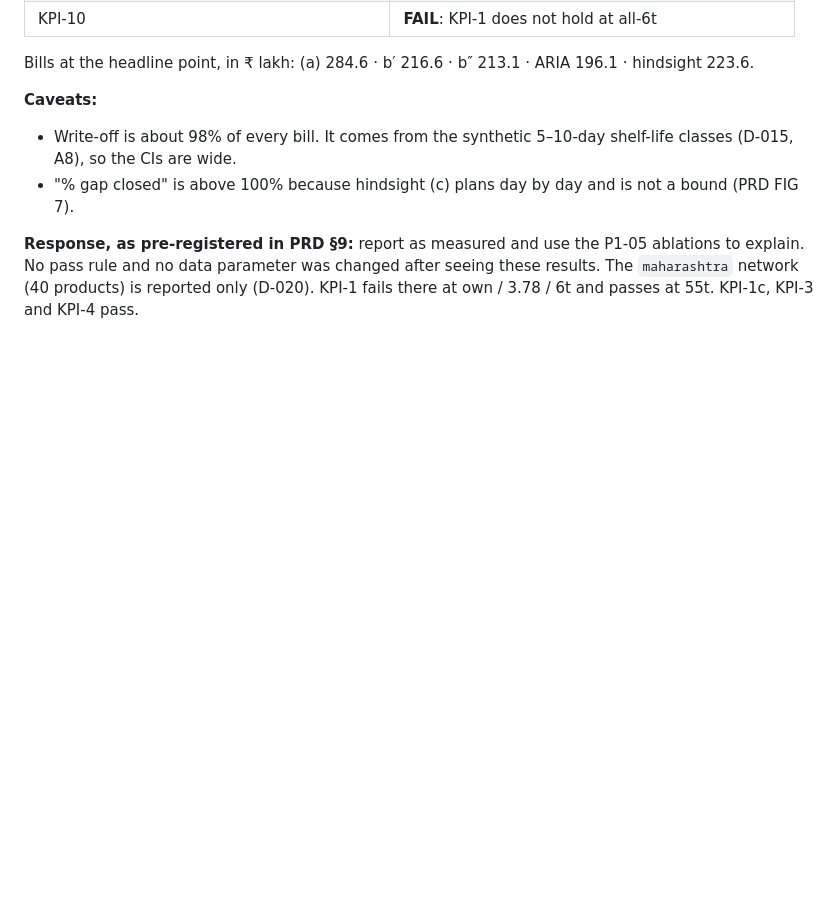
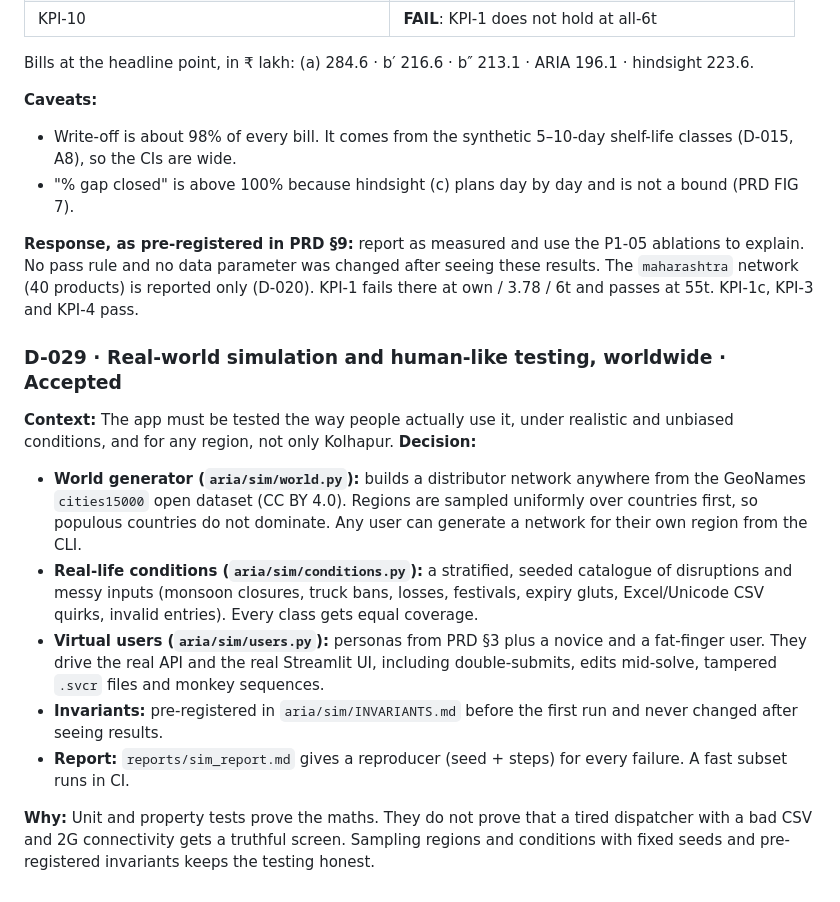
Before and after one commit to chitrangad-ram-sapate/aria, a Markdown page: decision.md, the part around the change. GitHub-like rendering; blank space fills up the shorter version.

Commit message:
Log D-029: real-world simulation and human-like testing

```diff
--- a/decision.md
+++ b/decision.md
@@ -323,3 +323,14 @@ Bills at the headline point, in ₹ lakh: (a) 284.6 · b′ 216.6 · b″ 213.1
 
 **Response, as pre-registered in PRD §9:** report as measured and use the P1-05 ablations to explain. No pass rule and no data parameter was changed after seeing these results.
 The `maharashtra` network (40 products) is reported only (D-020). KPI-1 fails there at own / 3.78 / 6t and passes at 55t. KPI-1c, KPI-3 and KPI-4 pass.
+
+### D-029 · Real-world simulation and human-like testing, worldwide · Accepted
+**Context:** The app must be tested the way people actually use it, under realistic and unbiased conditions, and for any region, not only Kolhapur.
+**Decision:**
+- **World generator (`aria/sim/world.py`):** builds a distributor network anywhere from the GeoNames `cities15000` open dataset (CC BY 4.0). Regions are sampled uniformly over countries first, so populous countries do not dominate. Any user can generate a network for their own region from the CLI.
+- **Real-life conditions (`aria/sim/conditions.py`):** a stratified, seeded catalogue of disruptions and messy inputs (monsoon closures, truck bans, losses, festivals, expiry gluts, Excel/Unicode CSV quirks, invalid entries). Every class gets equal coverage.
+- **Virtual users (`aria/sim/users.py`):** personas from PRD §3 plus a novice and a fat-finger user. They drive the real API and the real Streamlit UI, including double-submits, edits mid-solve, tampered `.svcr` files and monkey sequences.
+- **Invariants:** pre-registered in `aria/sim/INVARIANTS.md` before the first run and never changed after seeing results.
+- **Report:** `reports/sim_report.md` gives a reproducer (seed + steps) for every failure. A fast subset runs in CI.
+
+**Why:** Unit and property tests prove the maths. They do not prove that a tired dispatcher with a bad CSV and 2G connectivity gets a truthful screen. Sampling regions and conditions with fixed seeds and pre-registered invariants keeps the testing honest.
```
